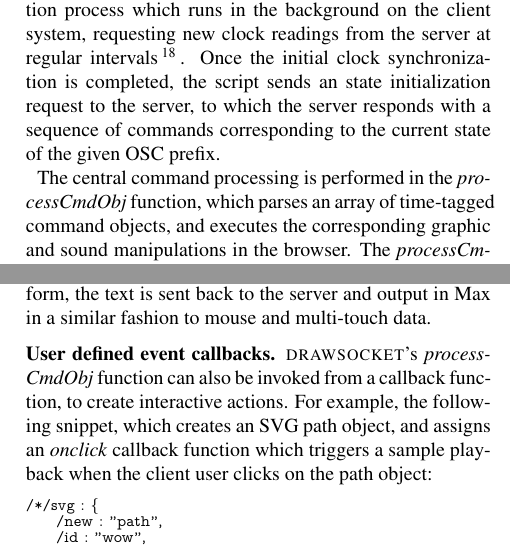
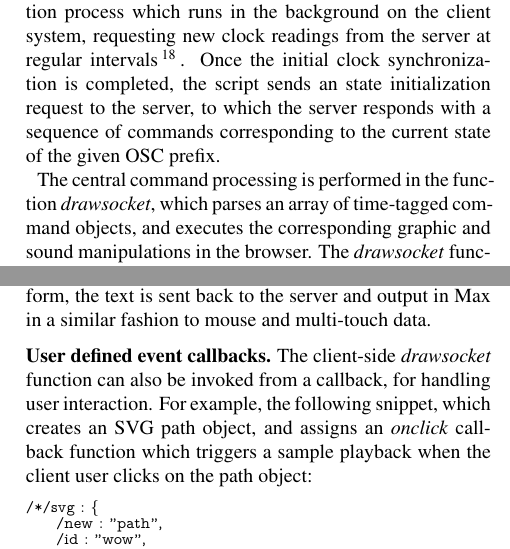
Before and after one commit to ramagottfried/drawsocket-tenor19, a LaTeX paper (tenor19-drawsocket.tex): two parts of the columns of pages 4 and 10 of 10, joined at a grey line, cut so that both start at the same text. Compiled offline with pdfLaTeX.

Commit message:
renamed processCmdObj to be drawsocket()

```diff
--- a/tenor19-drawsocket.tex
+++ b/tenor19-drawsocket.tex
@@ -187,7 +187,7 @@ The main the client-side script is called \textit{drawsocket-client.js} and hand
 
 On load, the script first requests a new WebSocket connection to the server, using the browser's URL as the OSC prefix as the WebSocket identifier. On successful WebSocket connection, the script begins the clock synchronization process which runs in the background on the client system, requesting new clock readings from the server at regular intervals\footnote{Currently, the script is configured to check every 5 seconds, but this may change depending on performance on a larger scale system}. Once the initial clock synchronization is completed, the script sends an state initialization request to the server, to which the server responds with a sequence of commands corresponding to the current state of the given OSC prefix.
 
-The central command processing is performed in the \textit{processCmdObj} function, which parses an array of time-tagged command objects, and executes the corresponding graphic and sound manipulations in the browser. The \textit{processCmdObj} function expects one or more objects with a \textit{key}, \textit{val}, and \textit{timetag} key-value pairs:
+The central command processing is performed in the function \textit{drawsocket}, which parses an array of time-tagged command objects, and executes the corresponding graphic and sound manipulations in the browser. The \textit{drawsocket} function expects one or more objects with a \textit{key}, \textit{val}, and \textit{timetag} key-value pairs:
 
 \begin{lstlisting}[
   mathescape,
@@ -827,7 +827,7 @@ When the user's mouse or fingers move over the screen \drawsocket reports the $x
 \medskip
 \noindent
 \textbf{User defined event callbacks.}
-\drawsocket's \textit{processCmdObj} function can also be invoked from a callback function, to create interactive actions. For example, the following snippet, which creates an SVG path object, and assigns an \textit{onclick} callback function which triggers a sample playback when the client user clicks on the path object:
+The client-side \textit{drawsocket} function can also be invoked from a callback, for handling user interaction. For example, the following snippet, which creates an SVG path object, and assigns an \textit{onclick} callback function which triggers a sample playback when the client user clicks on the path object:
 
 \begin{lstlisting}[ mathescape,columns=fullflexible,basicstyle=\oscfontsize\fontfamily{lmvtt}\selectfont ]
 /*/svg : {
```
Also changed, not shown: figures/drawsocket-system.png, tenor19-drawsocket.tex (2 more changed lines).
